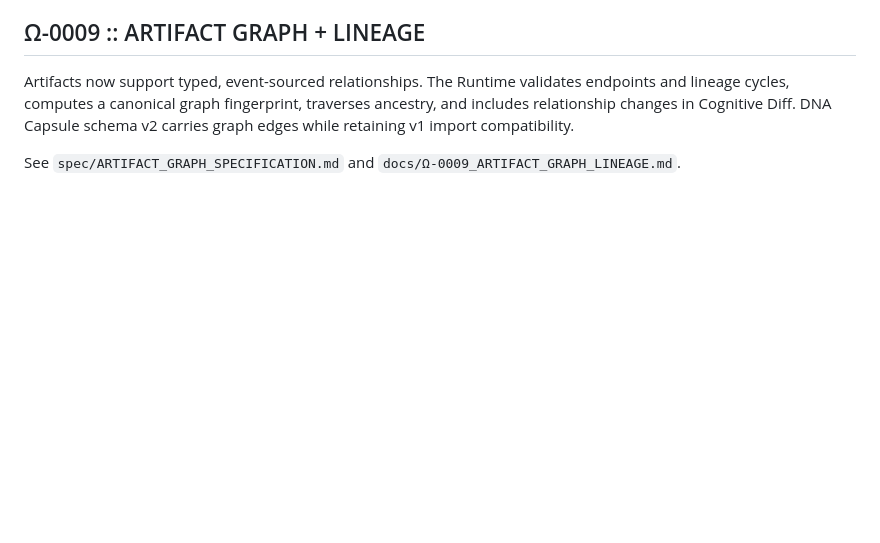
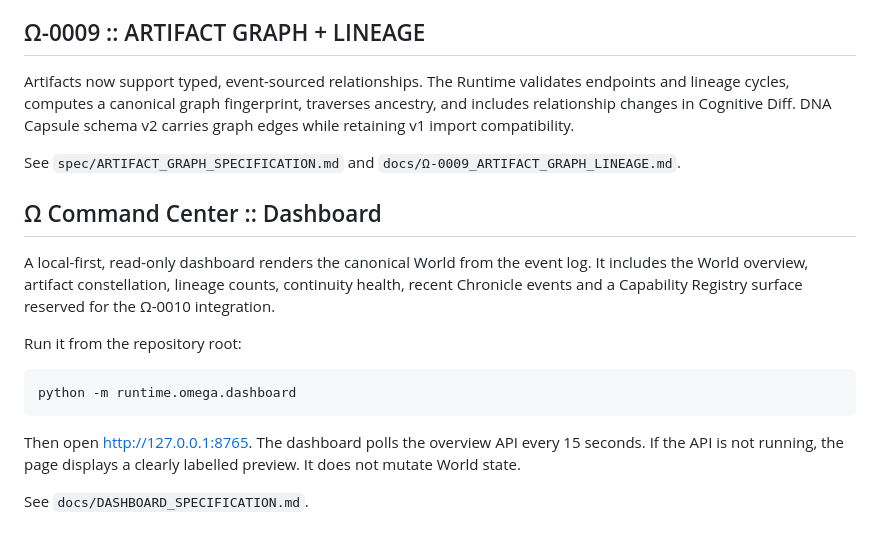
Before and after one commit to M-AI-SELF/CHATGPT, a Markdown page: README.md, the part around the change. Drawn GitHub-style; blank space fills up the shorter version.

Commit message:
docs(dashboard): document local Ω Command Center

````diff
--- a/README.md
+++ b/README.md
@@ -219,3 +219,18 @@ See `spec/CAPSULE_SPECIFICATION.md` and `docs/Ω-0008_DNA_CAPSULE_ENGINE.md` for
 Artifacts now support typed, event-sourced relationships. The Runtime validates endpoints and lineage cycles, computes a canonical graph fingerprint, traverses ancestry, and includes relationship changes in Cognitive Diff. DNA Capsule schema v2 carries graph edges while retaining v1 import compatibility.
 
 See `spec/ARTIFACT_GRAPH_SPECIFICATION.md` and `docs/Ω-0009_ARTIFACT_GRAPH_LINEAGE.md`.
+
+
+## Ω Command Center :: Dashboard
+
+A local-first, read-only dashboard renders the canonical World from the event log. It includes the World overview, artifact constellation, lineage counts, continuity health, recent Chronicle events and a Capability Registry surface reserved for the Ω-0010 integration.
+
+Run it from the repository root:
+
+```bash
+python -m runtime.omega.dashboard
+```
+
+Then open [http://127.0.0.1:8765](http://127.0.0.1:8765). The dashboard polls the overview API every 15 seconds. If the API is not running, the page displays a clearly labelled preview. It does not mutate World state.
+
+See `docs/DASHBOARD_SPECIFICATION.md`.
````
